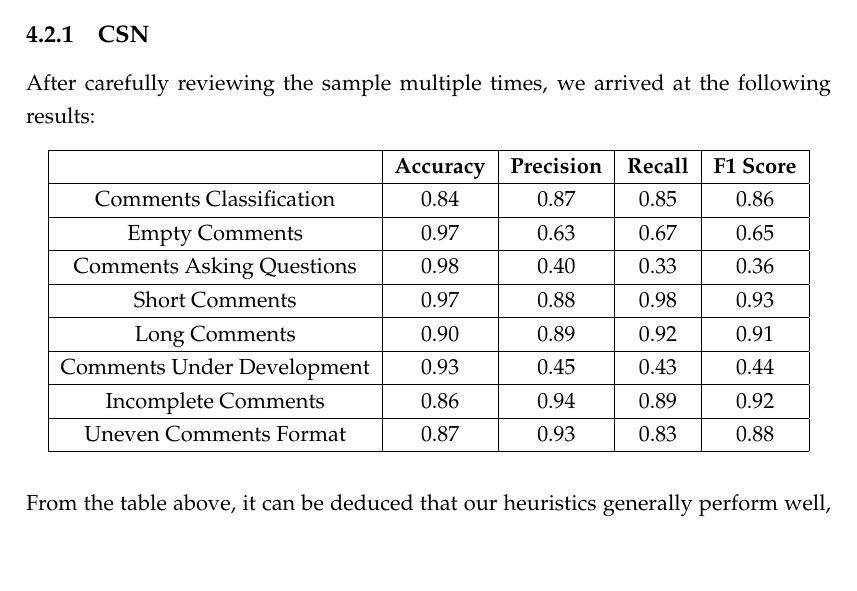
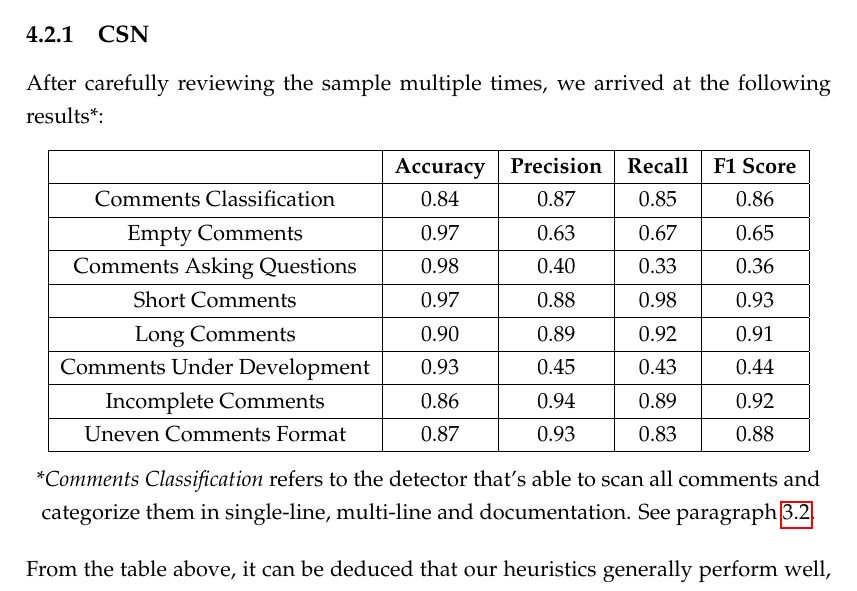
Before and after one commit to ShyVortex/analyzer-paper, a LaTeX thesis (main.tex, which reads Chapters/Chapter4.tex): part of page 23 of 29, cut so that both start at the same text, the shorter picture padded with empty space. Compiled offline with pdfLaTeX.

Commit message:
Ch4: add reference for comments classification

```diff
--- a/Chapters/Chapter4.tex
+++ b/Chapters/Chapter4.tex
@@ -51,7 +51,7 @@ With the term TP we indicate those comments that are caught by our heuristics in
 \section{Study Results}
 
 \subsection{CSN}
-After carefully reviewing the sample multiple times, we arrived at the following results:
+After carefully reviewing the sample multiple times, we arrived at the following results*:
 
 \begin{center}
 	\begin{tabular}{|c|c|c|c|c|}
@@ -67,9 +67,13 @@ After carefully reviewing the sample multiple times, we arrived at the following
 		\hline Uneven Comments Format     & 0.87     & 0.93      & 0.83   & 0.88   \\
 		\hline
 	\end{tabular}
+
+	\textit{\\}
+
+	*\textit{Comments Classification} refers to the detector that's able to scan all comments and categorize them in single-line, multi-line and documentation. See paragraph $\ref{sec:logic-construction}$.
 \end{center}
 
-\noindent \\ From the table above, it can be deduced that our heuristics generally perform well, showing strong metrics in most cases. However, there are some notable caveats. The results for \textit{Empty Comments}, \textit{Comments Asking Questions}, and \textit{Comments Under Development} are visibly less balanced, with lower precision, recall, and F1 scores. This is primarily due to the small number of true positives in these categories, which has skewed the metrics.
+\noindent From the table above, it can be deduced that our heuristics generally perform well, showing strong metrics in most cases. However, there are some notable caveats. The results for \textit{Empty Comments}, \textit{Comments Asking Questions}, and \textit{Comments Under Development} are visibly less balanced, with lower precision, recall, and F1 scores. This is primarily due to the small number of true positives in these categories, which has skewed the metrics.
 
 \noindent To better understand this issue, we can refer to the confusion matrix values for these categories:
 \begin{center}
```
Also changed, not shown: Chapters/Chapter3.tex (+1 -1 lines).
